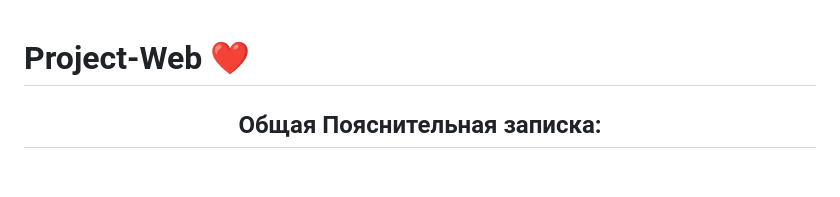
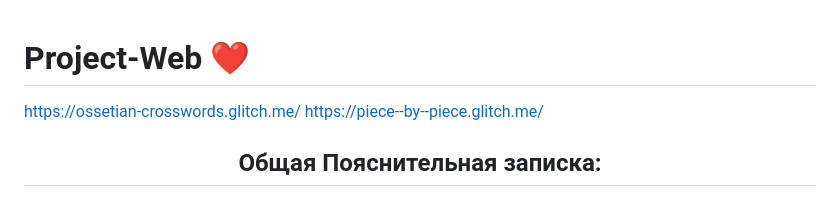
Before and after one commit to marathedziov/Project-Web, a Markdown page: README.md, the part around the change. GitHub-like rendering; blank space fills up the shorter version.

Commit message:
Update README.md
added url

```diff
--- a/README.md
+++ b/README.md
@@ -1,4 +1,7 @@
 # Project-Web ❤️
+
+https://ossetian-crosswords.glitch.me/
+https://piece--by--piece.glitch.me/
 
 <h2 align="center">
 Общая Пояснительная записка:
```
